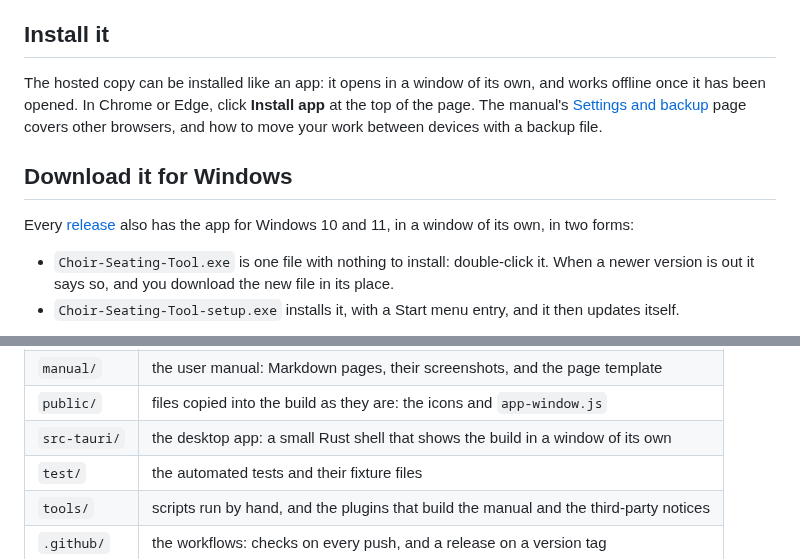
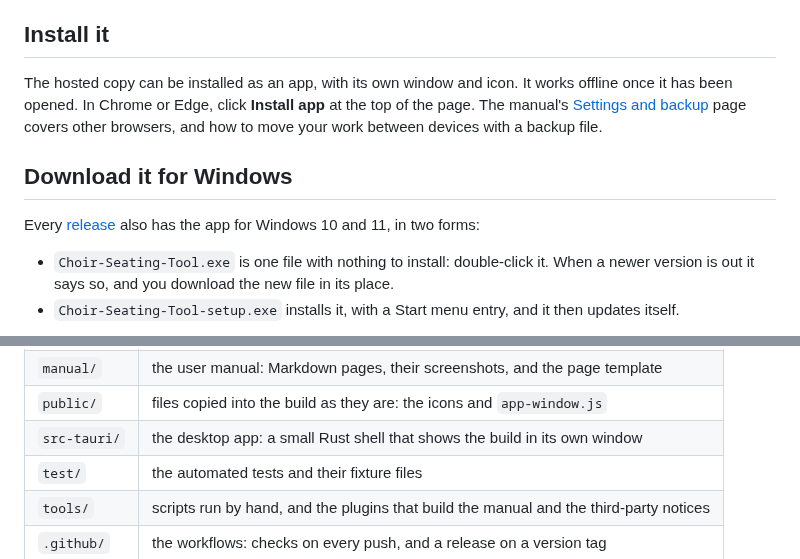
Before and after one commit to jordanbarnes94/choir-seating-tool, a Markdown page: README.md, 2 parts joined by grey strips. GitHub-like rendering.

```diff
--- a/README.md
+++ b/README.md
@@ -21,15 +21,15 @@ bottom of the page.
 
 ## Install it
 
-The hosted copy can be installed like an app: it opens in a window of its own, and works offline
-once it has been opened. In Chrome or Edge, click **Install app** at the top of the page. The
+The hosted copy can be installed as an app, with its own window and icon. It works offline once
+it has been opened. In Chrome or Edge, click **Install app** at the top of the page. The
 manual's [Settings and backup](manual/settings-and-backup.md) page covers other browsers, and how
 to move your work between devices with a backup file.
 
 ## Download it for Windows
 
 Every [release](https://github.com/jordanbarnes94/choir-seating-tool/releases/latest) also has the app
-for Windows 10 and 11, in a window of its own, in two forms:
+for Windows 10 and 11, in two forms:
 
 - `Choir-Seating-Tool.exe` is one file with nothing to install: double-click it. When a newer version
   is out it says so, and you download the new file in its place.
@@ -74,7 +74,7 @@ What is in the repository:
 | `src/` | the app |
 | `manual/` | the user manual: Markdown pages, their screenshots, and the page template |
 | `public/` | files copied into the build as they are: the icons and `app-window.js` |
-| `src-tauri/` | the desktop app: a small Rust shell that shows the build in a window of its own |
+| `src-tauri/` | the desktop app: a small Rust shell that shows the build in its own window |
 | `test/` | the automated tests and their fixture files |
 | `tools/` | scripts run by hand, and the plugins that build the manual and the third-party notices |
 | `.github/` | the workflows: checks on every push, and a release on a version tag |
```
Also changed, not shown: manual/print-and-export.md (+1 -1 lines), manual/settings-and-backup.md (+1 -1 lines), manual/export-menu.png, manual/overview.png, manual/plan-more.png, manual/print-options.png, 5 other files.
